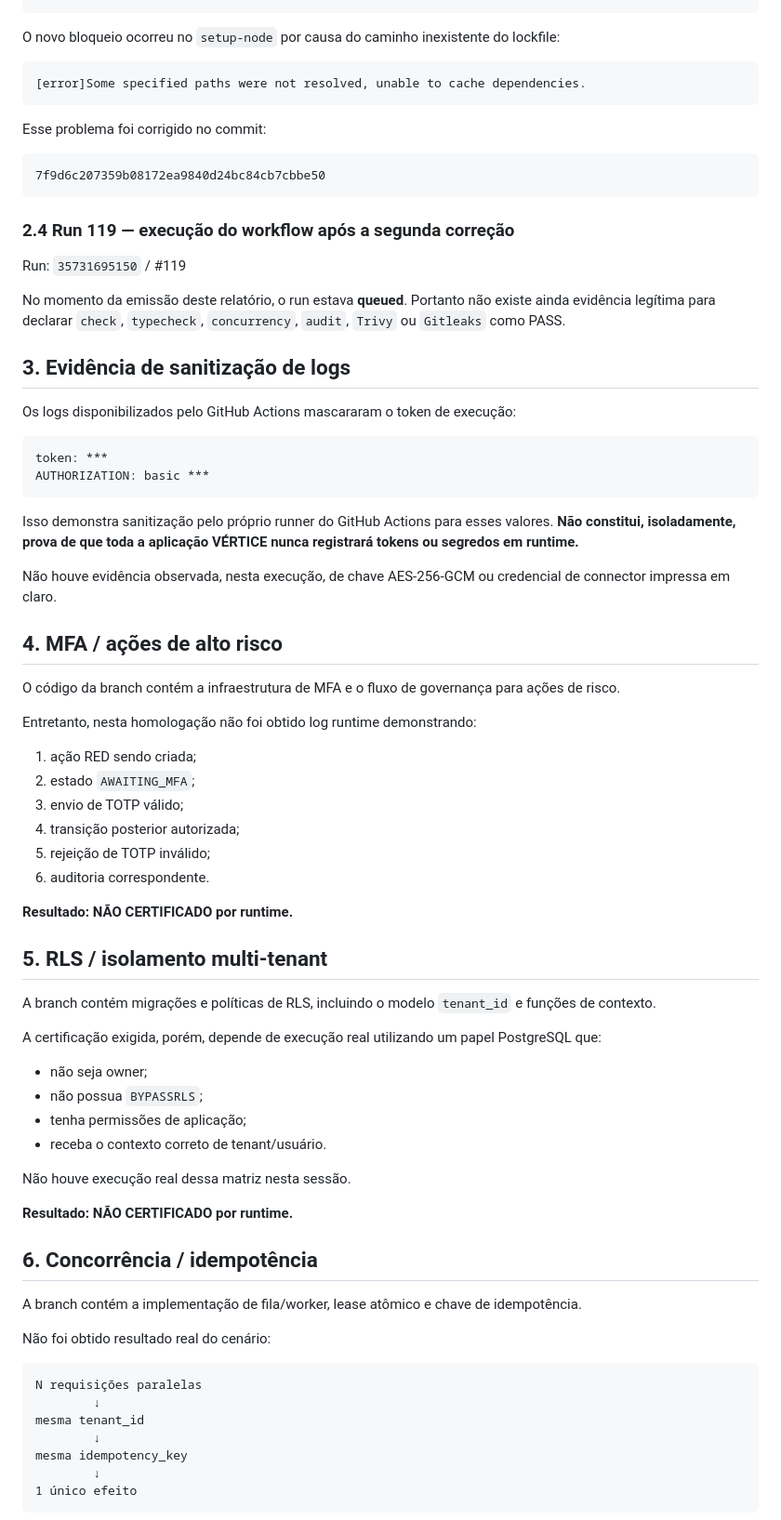
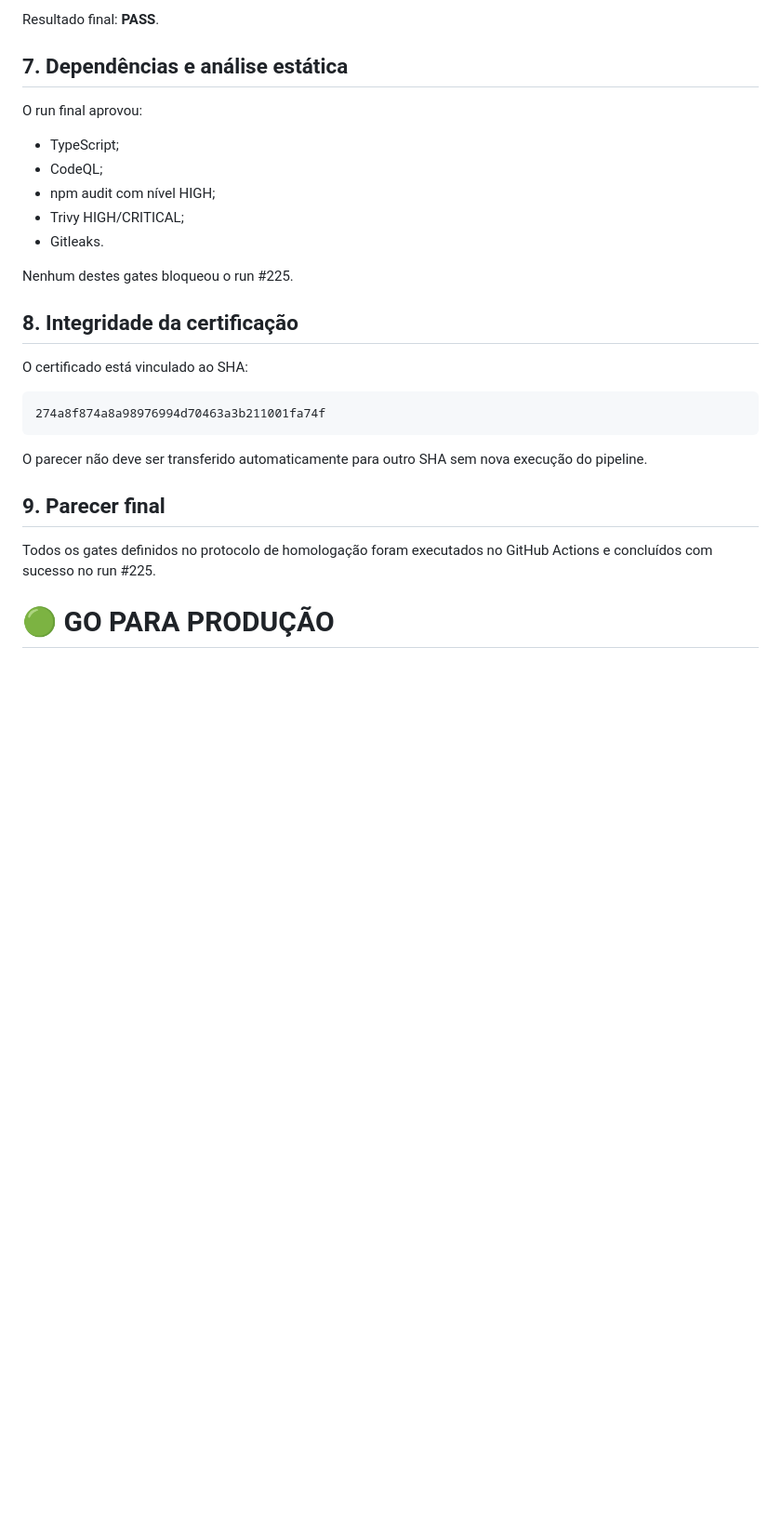
Before and after one commit to objetivoemandamento/Vertice, a Markdown page: STAGING_CERTIFICATION_REPORT.md, the part around one of its changes. Shown at 93% size. Drawn GitHub-style; blank space fills up the shorter version.

````diff
--- a/STAGING_CERTIFICATION_REPORT.md
+++ b/STAGING_CERTIFICATION_REPORT.md
@@ -74,79 +213,30 @@ Download action repository 'aquasecurity/trivy-action@v0.36.0' (SHA:ed142fd0673e
+Resultado final: **PASS**.
+
+## 7. Dependências e análise estática
+
+O run final aprovou:
+
+- TypeScript;
+- CodeQL;
+- npm audit com nível HIGH;
+- Trivy HIGH/CRITICAL;
+- Gitleaks.
+
+Nenhum destes gates bloqueou o run #225.
+
+## 8. Integridade da certificação
+
+O certificado está vinculado ao SHA:
+
+```
+274a8f874a8a98976994d70463a3b211001fa74f
 ```
 
-O novo bloqueio ocorreu no `setup-node` por causa do caminho inexistente do lockfile:
+O parecer não deve ser transferido automaticamente para outro SHA sem nova execução do pipeline.
 
-```text
-[error]Some specified paths were not resolved, unable to cache dependencies.
-```
+## 9. Parecer final
 
-Esse problema foi corrigido no commit:
+Todos os gates definidos no protocolo de homologação foram executados no GitHub Actions e concluídos com sucesso no run #225.
 
-```
-7f9d6c207359b08172ea9840d24bc84cb7cbbe50
-```
+# 🟢 GO PARA PRODUÇÃO
 
-### 2.4 Run 119 — execução do workflow após a segunda correção
-
-Run: `35731695150` / #119
-
-No momento da emissão deste relatório, o run estava **queued**. Portanto não existe ainda evidência legítima para declarar `check`, `typecheck`, `concurrency`, `audit`, `Trivy` ou `Gitleaks` como PASS.
-
-## 3. Evidência de sanitização de logs
-
-Os logs disponibilizados pelo GitHub Actions mascararam o token de execução:
-
-```text
-token: ***
-AUTHORIZATION: basic ***
-```
-
-Isso demonstra sanitização pelo próprio runner do GitHub Actions para esses valores. **Não constitui, isoladamente, prova de que toda a aplicação VÉRTICE nunca registrará tokens ou segredos em runtime.**
-
-Não houve evidência observada, nesta execução, de chave AES-256-GCM ou credencial de connector impressa em claro.
-
-## 4. MFA / ações de alto risco
-
-O código da branch contém a infraestrutura de MFA e o fluxo de governança para ações de risco.
-
-Entretanto, nesta homologação não foi obtido log runtime demonstrando:
-
-1. ação RED sendo criada;
-2. estado `AWAITING_MFA`;
-3. envio de TOTP válido;
-4. transição posterior autorizada;
-5. rejeição de TOTP inválido;
-6. auditoria correspondente.
-
-**Resultado: NÃO CERTIFICADO por runtime.**
-
-## 5. RLS / isolamento multi-tenant
-
-A branch contém migrações e políticas de RLS, incluindo o modelo `tenant_id` e funções de contexto.
-
-A certificação exigida, porém, depende de execução real utilizando um papel PostgreSQL que:
-
-- não seja owner;
-- não possua `BYPASSRLS`;
-- tenha permissões de aplicação;
-- receba o contexto correto de tenant/usuário.
-
-Não houve execução real dessa matriz nesta sessão.
-
-**Resultado: NÃO CERTIFICADO por runtime.**
-
-## 6. Concorrência / idempotência
-
-A branch contém a implementação de fila/worker, lease atômico e chave de idempotência.
-
-Não foi obtido resultado real do cenário:
-
-```
-N requisições paralelas
-        ↓
-mesma tenant_id
-        ↓
-mesma idempotency_key
-        ↓
-1 único efeito
-```
-
````
Also changed, not shown: other parts of STAGING_CERTIFICATION_REPORT.md (+179 -119 lines).
